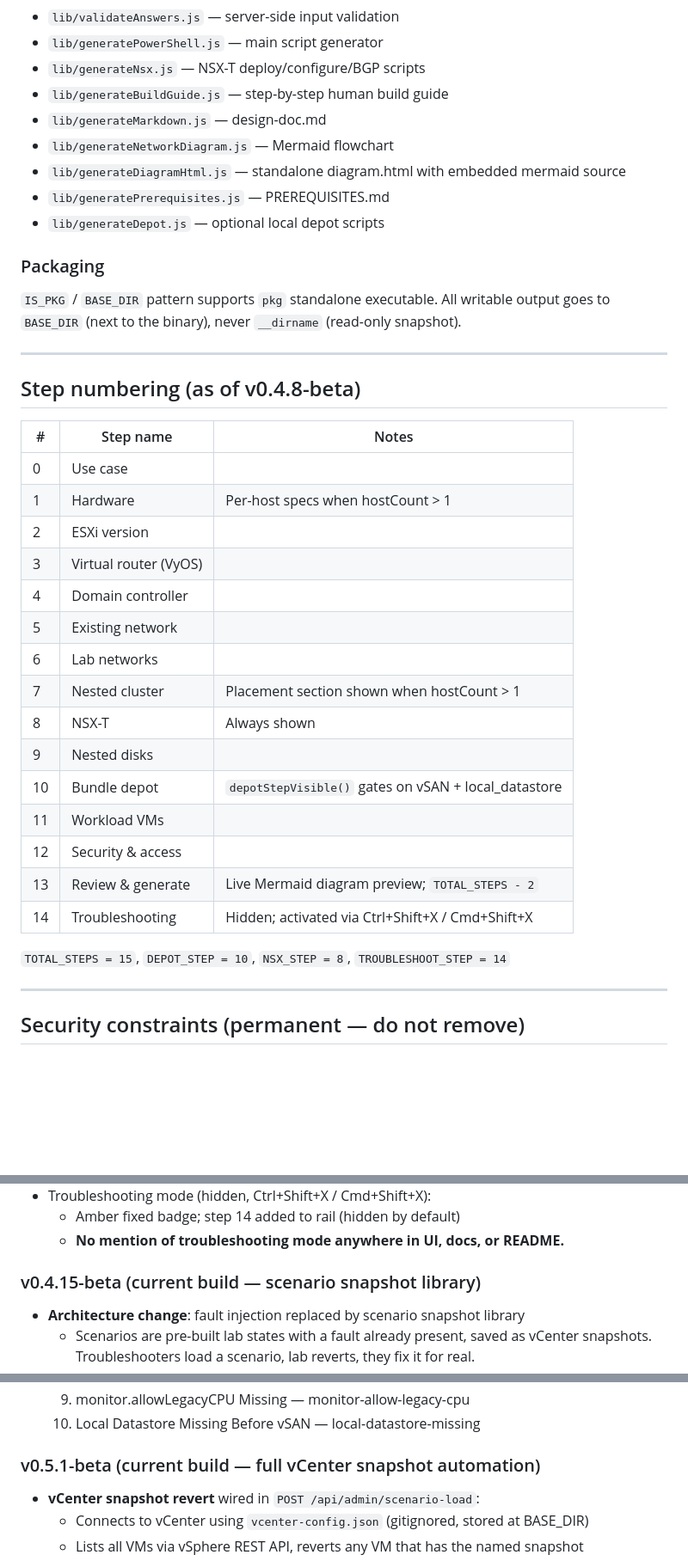
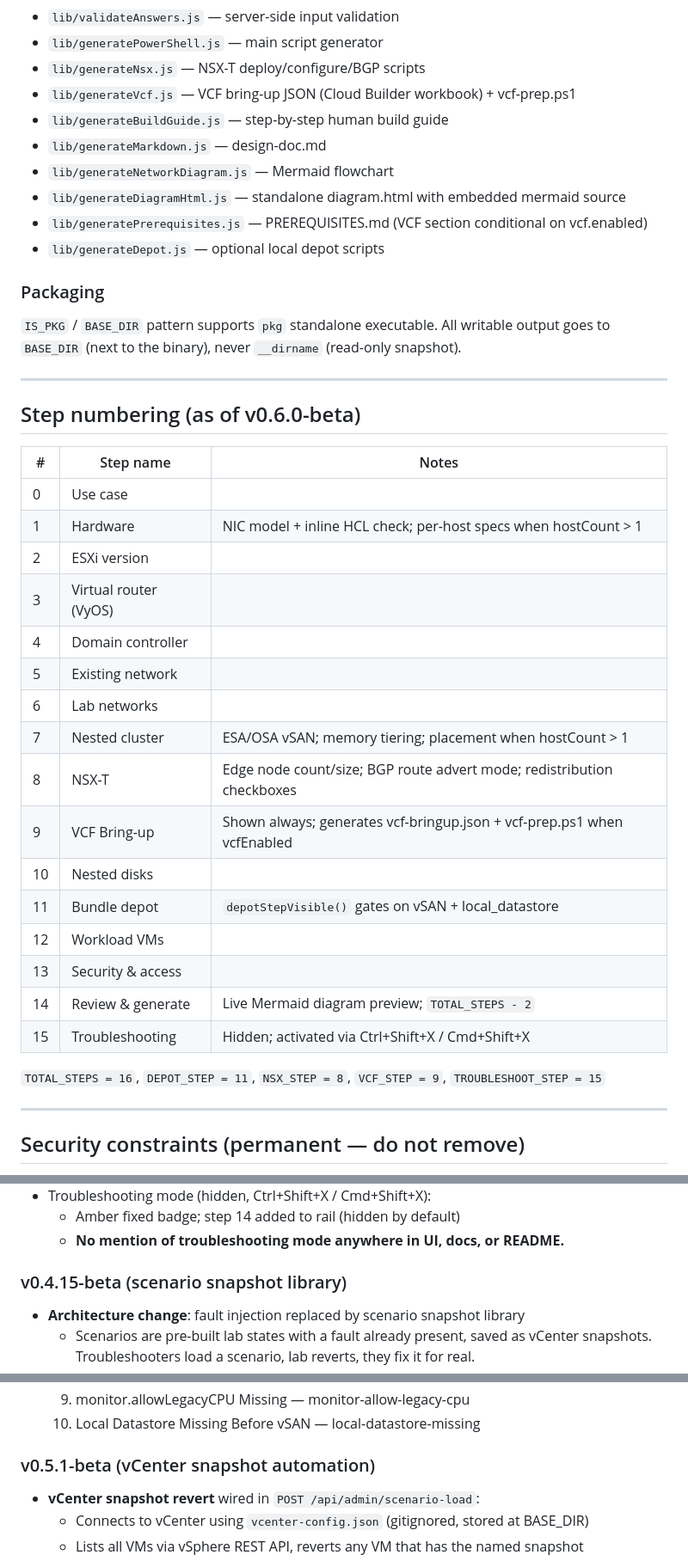
Before and after one commit to redeye365/vsphere-lab-wizard, a Markdown page: CLAUDE.md, 3 parts joined by grey strips. Shown at 86% size. GitHub-like rendering; blank space fills up the shorter version.

```diff
--- a/CLAUDE.md
+++ b/CLAUDE.md
@@ -28,11 +29,12 @@ Key files:
 - `lib/validateAnswers.js` — server-side input validation
 - `lib/generatePowerShell.js` — main script generator
 - `lib/generateNsx.js` — NSX-T deploy/configure/BGP scripts
+- `lib/generateVcf.js` — VCF bring-up JSON (Cloud Builder workbook) + vcf-prep.ps1
 - `lib/generateBuildGuide.js` — step-by-step human build guide
 - `lib/generateMarkdown.js` — design-doc.md
 - `lib/generateNetworkDiagram.js` — Mermaid flowchart
 - `lib/generateDiagramHtml.js` — standalone diagram.html with embedded mermaid source
-- `lib/generatePrerequisites.js` — PREREQUISITES.md
+- `lib/generatePrerequisites.js` — PREREQUISITES.md (VCF section conditional on vcf.enabled)
 - `lib/generateDepot.js` — optional local depot scripts
 
 ### Packaging
@@ -42,27 +44,28 @@ output goes to `BASE_DIR` (next to the binary), never `__dirname` (read-only sna
 
 ---
 
-## Step numbering (as of v0.4.8-beta)
+## Step numbering (as of v0.6.0-beta)
 
 | # | Step name | Notes |
 |---|-----------|-------|
 | 0 | Use case | |
-| 1 | Hardware | Per-host specs when hostCount > 1 |
+| 1 | Hardware | NIC model + inline HCL check; per-host specs when hostCount > 1 |
 | 2 | ESXi version | |
 | 3 | Virtual router (VyOS) | |
 | 4 | Domain controller | |
 | 5 | Existing network | |
 | 6 | Lab networks | |
-| 7 | Nested cluster | Placement section shown when hostCount > 1 |
-| 8 | NSX-T | Always shown |
-| 9 | Nested disks | |
-| 10 | Bundle depot | `depotStepVisible()` gates on vSAN + local_datastore |
-| 11 | Workload VMs | |
-| 12 | Security & access | |
-| 13 | Review & generate | Live Mermaid diagram preview; `TOTAL_STEPS - 2` |
-| 14 | Troubleshooting | Hidden; activated via Ctrl+Shift+X / Cmd+Shift+X |
+| 7 | Nested cluster | ESA/OSA vSAN; memory tiering; placement when hostCount > 1 |
+| 8 | NSX-T | Edge node count/size; BGP route advert mode; redistribution checkboxes |
+| 9 | VCF Bring-up | Shown always; generates vcf-bringup.json + vcf-prep.ps1 when vcfEnabled |
+| 10 | Nested disks | |
+| 11 | Bundle depot | `depotStepVisible()` gates on vSAN + local_datastore |
+| 12 | Workload VMs | |
+| 13 | Security & access | |
+| 14 | Review & generate | Live Mermaid diagram preview; `TOTAL_STEPS - 2` |
+| 15 | Troubleshooting | Hidden; activated via Ctrl+Shift+X / Cmd+Shift+X |
 
-`TOTAL_STEPS = 15`, `DEPOT_STEP = 10`, `NSX_STEP = 8`, `TROUBLESHOOT_STEP = 14`
+`TOTAL_STEPS = 16`, `DEPOT_STEP = 11`, `NSX_STEP = 8`, `VCF_STEP = 9`, `TROUBLESHOOT_STEP = 15`
 
 ---
 
@@ -118,7 +123,7 @@ network diagram, prerequisites.
   - Amber fixed badge; step 14 added to rail (hidden by default)
   - **No mention of troubleshooting mode anywhere in UI, docs, or README.**
 
-### v0.4.15-beta (current build — scenario snapshot library)
+### v0.4.15-beta (scenario snapshot library)
 - **Architecture change**: fault injection replaced by scenario snapshot library
   - Scenarios are pre-built lab states with a fault already present, saved as vCenter
     snapshots. Troubleshooters load a scenario, lab reverts, they fix it for real.
@@ -173,7 +178,7 @@ network diagram, prerequisites.
   9. monitor.allowLegacyCPU Missing — monitor-allow-legacy-cpu
   10. Local Datastore Missing Before vSAN — local-datastore-missing
 
-### v0.5.1-beta (current build — full vCenter snapshot automation)
+### v0.5.1-beta (vCenter snapshot automation)
 - **vCenter snapshot revert** wired in `POST /api/admin/scenario-load`:
   - Connects to vCenter using `vcenter-config.json` (gitignored, stored at BASE_DIR)
   - Lists all VMs via vSphere REST API, reverts any VM that has the named snapshot
```
Also changed, not shown: other parts of CLAUDE.md (+37 -6 lines).
